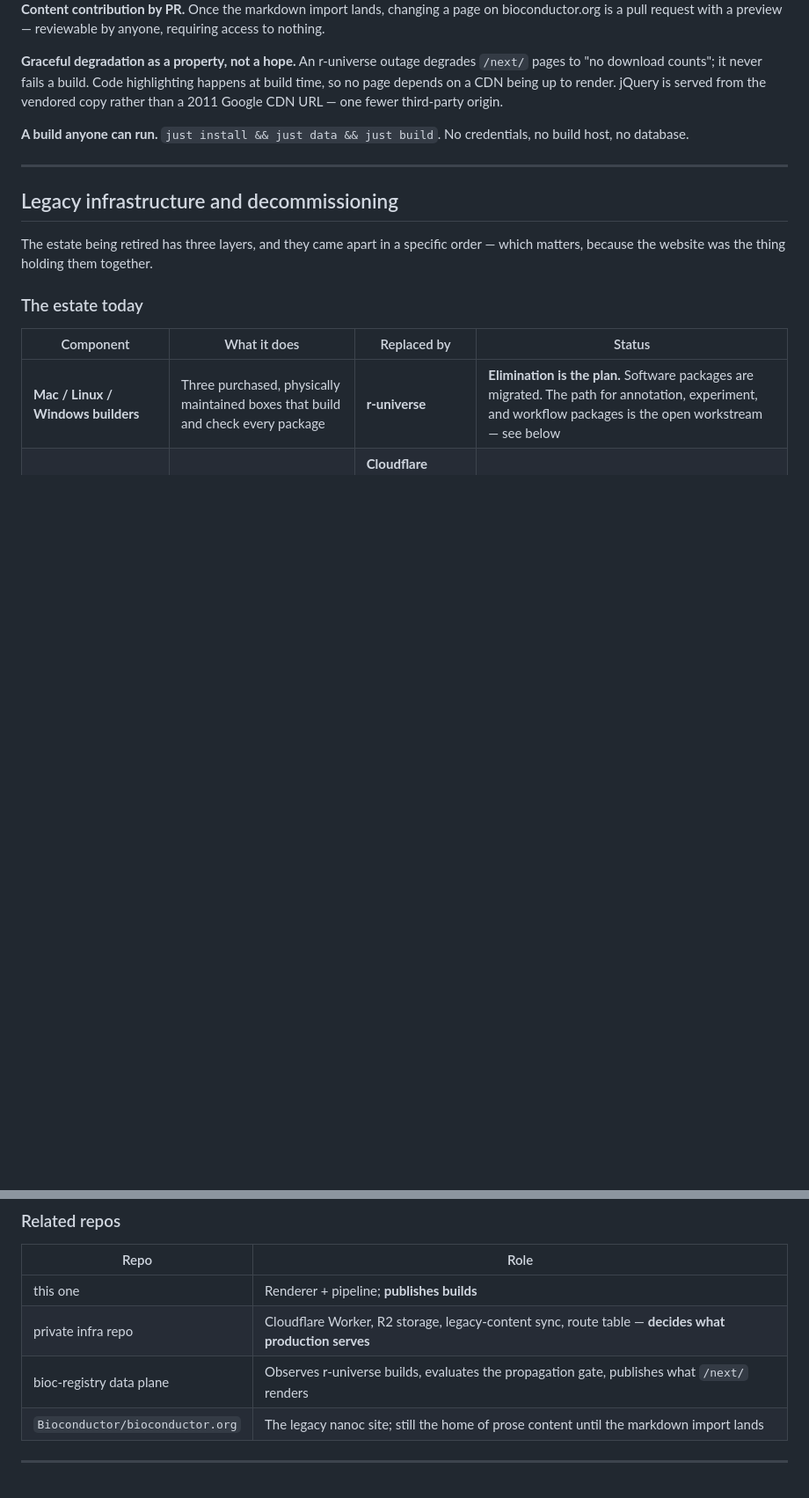
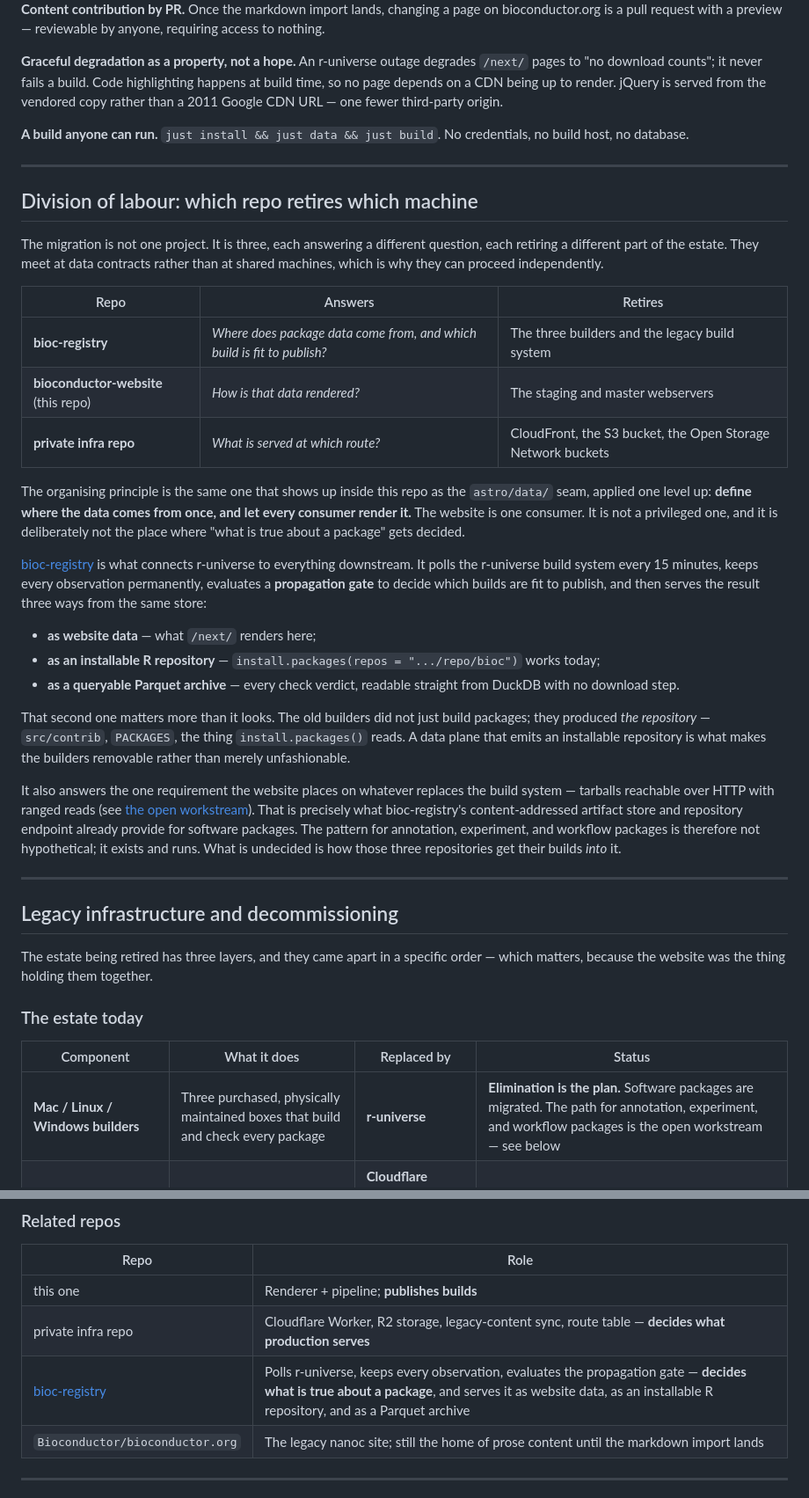
Before and after one commit to seandavi/bioc-website, a Markdown page: docs/OVERVIEW.md, 2 parts joined by grey strips. Shown at 88% size. Rendered like a GitHub page; blank space fills up the shorter version.

Commit message:
docs: three repos, three questions, three parts of the estate
Makes the division of labour explicit: bioc-registry decides what is
true about a package (retires the builders), this repo decides how it
renders (retires the webservers), infra decides what is served (retires
CloudFront/S3/OSN).

Records why the installable-repository endpoint matters: the old
builders produced the repository, not just the packages, so a data plane
that emits one is what makes them removable.

Co-Authored-By: Claude Opus 5 <noreply@anthropic.com>
Claude-Session: https://claude.ai/code/session_014vkzLnxrVgWXppUmCqzSqj

```diff
--- a/docs/OVERVIEW.md
+++ b/docs/OVERVIEW.md
@@ -288,6 +288,53 @@ credentials, no build host, no database.
 
 ---
 
+## Division of labour: which repo retires which machine
+
+The migration is not one project. It is three, each answering a different
+question, each retiring a different part of the estate. They meet at data
+contracts rather than at shared machines, which is why they can proceed
+independently.
+
+| Repo | Answers | Retires |
+|---|---|---|
+| **bioc-registry** | *Where does package data come from, and which build is fit to publish?* | The three builders and the legacy build system |
+| **bioconductor-website** (this repo) | *How is that data rendered?* | The staging and master webservers |
+| **private infra repo** | *What is served at which route?* | CloudFront, the S3 bucket, the Open Storage Network buckets |
+
+The organising principle is the same one that shows up inside this repo as the
+`astro/data/` seam, applied one level up: **define where the data comes from
+once, and let every consumer render it.** The website is one consumer. It is not
+a privileged one, and it is deliberately not the place where "what is true about
+a package" gets decided.
+
+[bioc-registry](https://github.com/seandavi/bioc-registry) is what connects
+r-universe to everything downstream. It polls the r-universe build system every
+15 minutes, keeps every observation permanently, evaluates a **propagation
+gate** to decide which builds are fit to publish, and then serves the result
+three ways from the same store:
+
+- **as website data** — what `/next/` renders here;
+- **as an installable R repository** — `install.packages(repos = ".../repo/bioc")`
+  works today;
+- **as a queryable Parquet archive** — every check verdict, readable straight
+  from DuckDB with no download step.
+
+That second one matters more than it looks. The old builders did not just build
+packages; they produced *the repository* — `src/contrib`, `PACKAGES`, the thing
+`install.packages()` reads. A data plane that emits an installable repository is
+what makes the builders removable rather than merely unfashionable.
+
+It also answers the one requirement the website places on whatever replaces the
+build system — tarballs reachable over HTTP with ranged reads (see
+[the open workstream](#what-this-closes-and-what-it-does-not)). That is
+precisely what bioc-registry's content-addressed artifact store and repository
+endpoint already provide for software packages. The pattern for
+annotation, experiment, and workflow packages is therefore not hypothetical;
+it exists and runs. What is undecided is how those three repositories get their
+builds *into* it.
+
+---
+
 ## Legacy infrastructure and decommissioning
 
 The estate being retired has three layers, and they came apart in a specific
@@ -430,7 +477,7 @@ while the chrome matches.
 |---|---|
 | this one | Renderer + pipeline; **publishes builds** |
 | private infra repo | Cloudflare Worker, R2 storage, legacy-content sync, route table — **decides what production serves** |
-| bioc-registry data plane | Observes r-universe builds, evaluates the propagation gate, publishes what `/next/` renders |
+| [bioc-registry](https://github.com/seandavi/bioc-registry) | Polls r-universe, keeps every observation, evaluates the propagation gate — **decides what is true about a package**, and serves it as website data, as an installable R repository, and as a Parquet archive |
 | `Bioconductor/bioconductor.org` | The legacy nanoc site; still the home of prose content until the markdown import lands |
 
 ---
```
